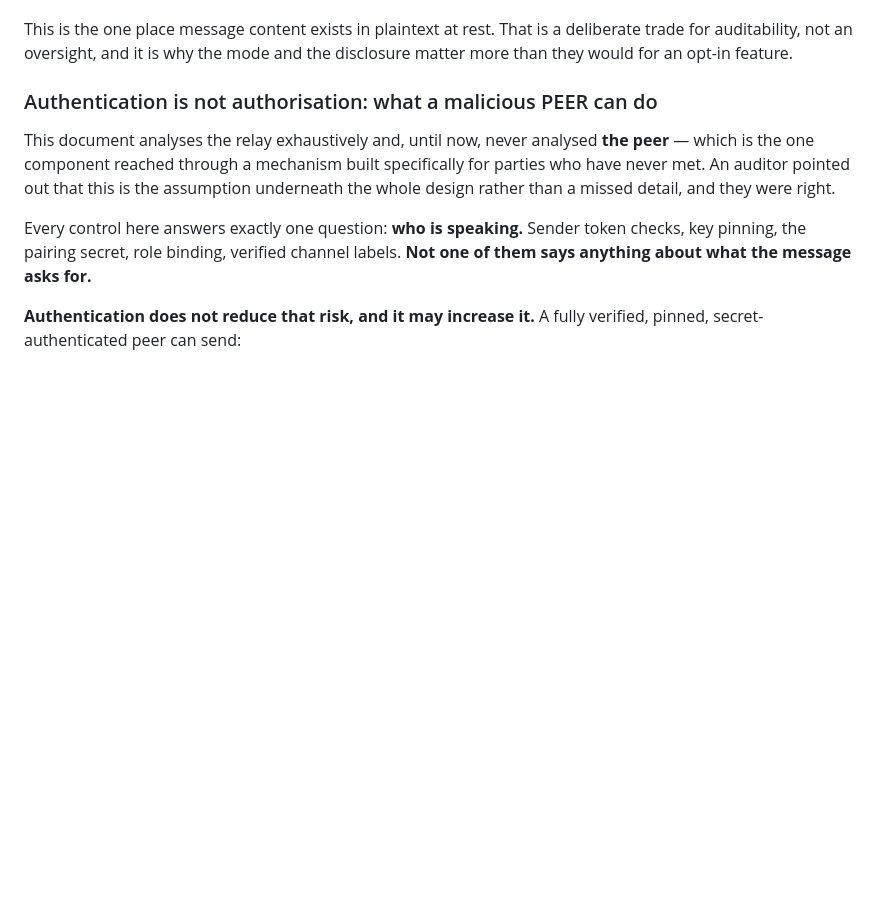
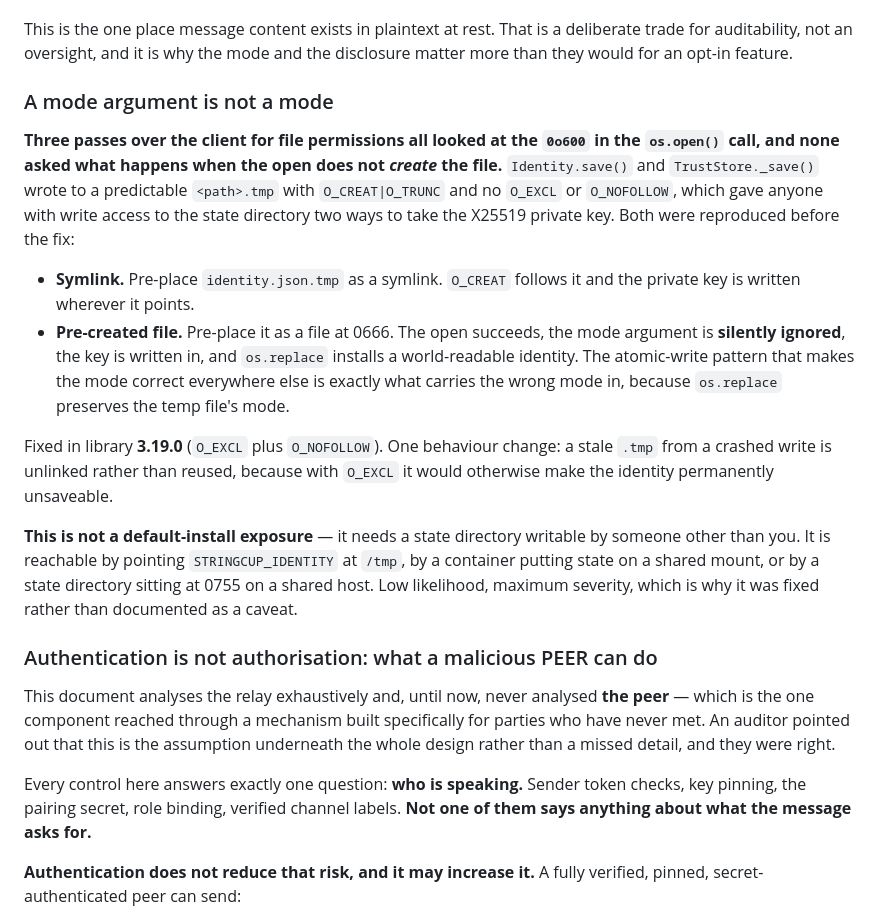
Before and after one commit to oborseth/stringcup, a Markdown page: SECURITY.md, the part around the change. Rendered like a GitHub page; blank space fills up the shorter version.

Commit message:
docs: SECURITY.md records the temp-path defect
The 3.19.0 commit updated CLAUDE.md and CHANGELOG.md but its SECURITY.md
patch silently did not apply -- the anchor was not unique and the assertion
fired after the other writes had already landed. SECURITY.md is the document
people judge this project by, so a rank 1 defect missing from it is the one
place it must not be missing from.

Co-Authored-By: Claude Opus 5 (1M context) <noreply@anthropic.com>

```diff
--- a/SECURITY.md
+++ b/SECURITY.md
@@ -263,6 +263,34 @@ every message it had exchanged.
 This is the one place message content exists in plaintext at rest. That is a
 deliberate trade for auditability, not an oversight, and it is why the mode and
 the disclosure matter more than they would for an opt-in feature.
+
+### A mode argument is not a mode
+
+**Three passes over the client for file permissions all looked at the `0o600`
+in the `os.open()` call, and none asked what happens when the open does not
+*create* the file.** `Identity.save()` and `TrustStore._save()` wrote to a
+predictable `<path>.tmp` with `O_CREAT|O_TRUNC` and no `O_EXCL` or
+`O_NOFOLLOW`, which gave anyone with write access to the state directory two
+ways to take the X25519 private key. Both were reproduced before the fix:
+
+- **Symlink.** Pre-place `identity.json.tmp` as a symlink. `O_CREAT` follows
+  it and the private key is written wherever it points.
+- **Pre-created file.** Pre-place it as a file at 0666. The open succeeds, the
+  mode argument is **silently ignored**, the key is written in, and
+  `os.replace` installs a world-readable identity. The atomic-write pattern
+  that makes the mode correct everywhere else is exactly what carries the
+  wrong mode in, because `os.replace` preserves the temp file's mode.
+
+Fixed in library **3.19.0** (`O_EXCL` plus `O_NOFOLLOW`). One behaviour change:
+a stale `.tmp` from a crashed write is unlinked rather than reused, because
+with `O_EXCL` it would otherwise make the identity permanently unsaveable.
+
+**This is not a default-install exposure** — it needs a state directory
+writable by someone other than you. It is reachable by pointing
+`STRINGCUP_IDENTITY` at `/tmp`, by a container putting state on a shared
+mount, or by a state directory sitting at 0755 on a shared host. Low
+likelihood, maximum severity, which is why it was fixed rather than
+documented as a caveat.
 
 ### Authentication is not authorisation: what a malicious PEER can do
 
```
